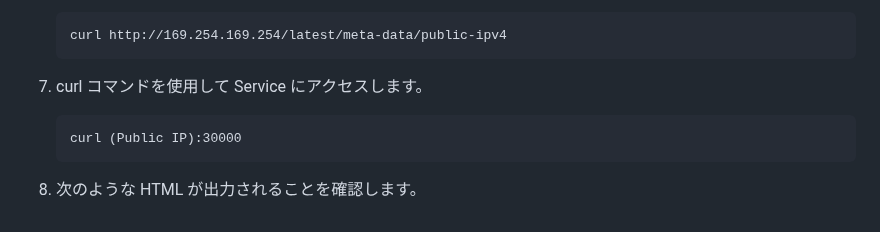
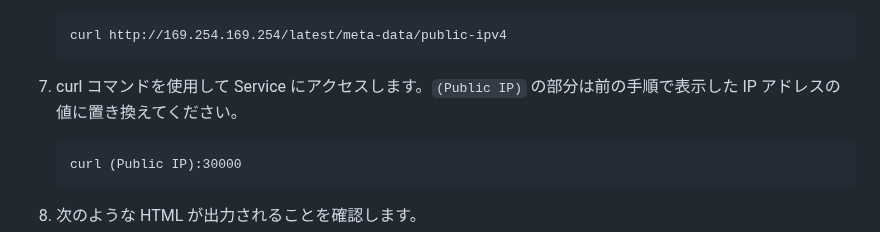
Before and after one commit to tetsuo-nobe/running_containers_on_amazon_eks, a Markdown page: mod1/README.md, the part around the change. GitHub-like rendering.

````diff
--- a/mod1/README.md
+++ b/mod1/README.md
@@ -369,7 +369,7 @@
    ```
    curl http://169.254.169.254/latest/meta-data/public-ipv4
    ```
-1. curl コマンドを使用して Service にアクセスします。
+1. curl コマンドを使用して Service にアクセスします。`(Public IP)` の部分は前の手順で表示した IP アドレスの値に置き換えてください。
    ```
    curl (Public IP):30000
    ```
````
